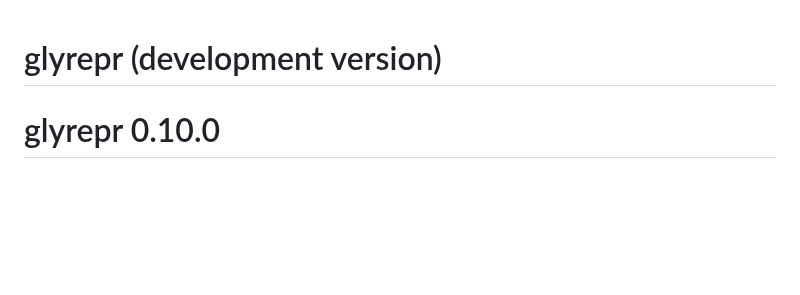
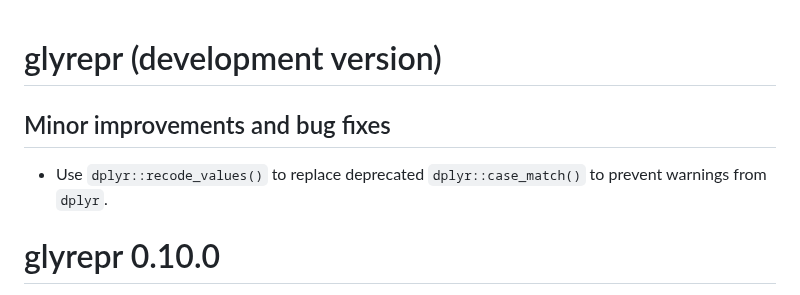
Before and after one commit to glycoverse/glyrepr, a Markdown page: NEWS.md, the part around the change. Drawn GitHub-style; blank space fills up the shorter version.

Commit message:
docs: update NEWS

```diff
--- a/NEWS.md
+++ b/NEWS.md
@@ -1,4 +1,8 @@
 # glyrepr (development version)
+
+## Minor improvements and bug fixes
+
+* Use `dplyr::recode_values()` to replace deprecated `dplyr::case_match()` to prevent warnings from `dplyr`.
 
 # glyrepr 0.10.0
 
```
